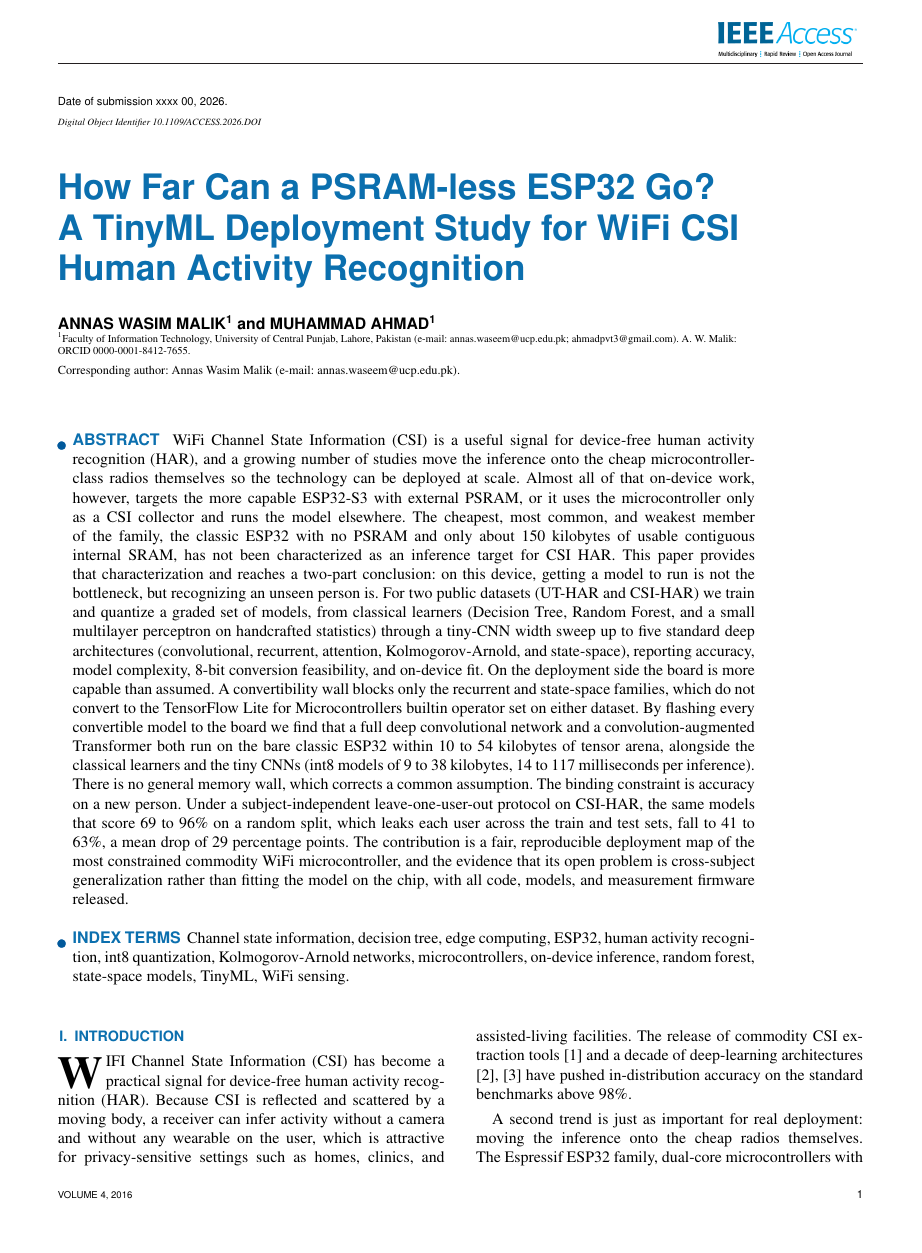
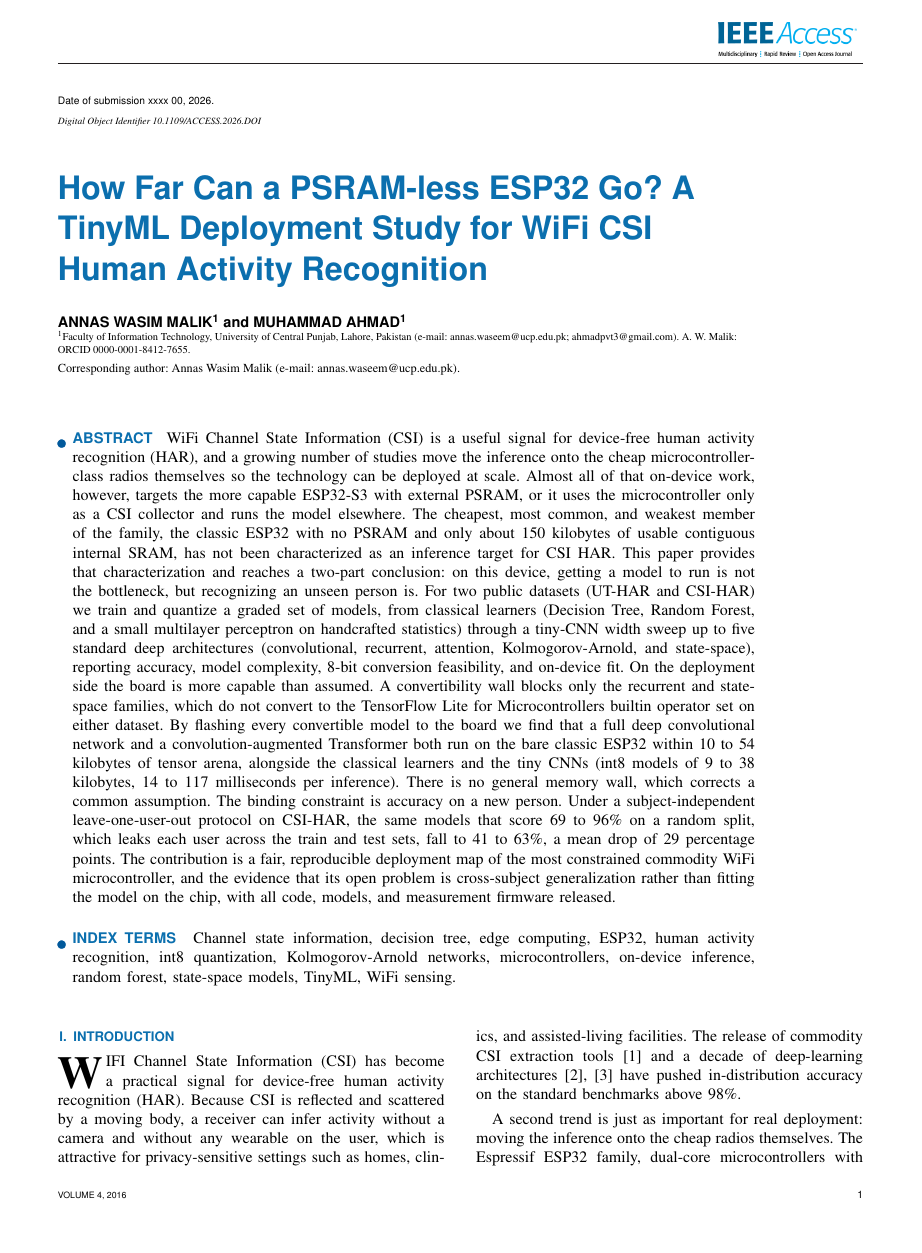
Before and after one commit to ahmadshahbazzz/esp32-csi-har-frontier, a LaTeX paper (manuscript/frontier.tex): page 1 of 11. Compiled offline with pdfLaTeX; a missing font is replaced by an installed copy or a similar font; a LaTeX package or settings file that is missing is left out.

Commit message:
Fix compile: load Times/Helvetica/Courier font packages (root cause of font-shape warnings + wide-text overfulls); resizebox tab:prf to column width

```diff
--- a/manuscript/frontier.tex
+++ b/manuscript/frontier.tex
@@ -1,6 +1,13 @@
 \documentclass{ieeeaccess}
 \usepackage{cite}
 \usepackage{amsmath,amssymb,amsfonts}
+% The IEEE Access class selects Times/Helvetica/Courier in T1 encoding (see the
+% class font definitions); load the matching font packages so those shapes are
+% defined instead of being substituted with (wider) Computer Modern.
+\usepackage[T1]{fontenc}
+\usepackage{mathptmx}
+\usepackage[scaled=.92]{helvet}
+\usepackage{courier}
 \usepackage{algorithmic}
 \usepackage{algorithm}
 \usepackage{graphicx}
```
Also changed, not shown: manuscript/frontier.tex (4 more changed lines).
